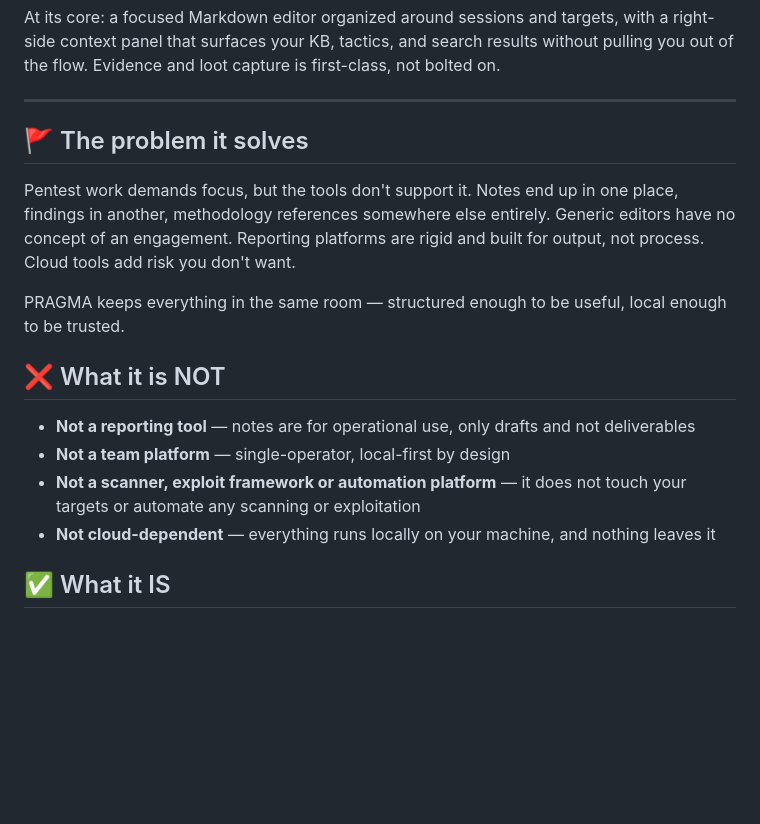
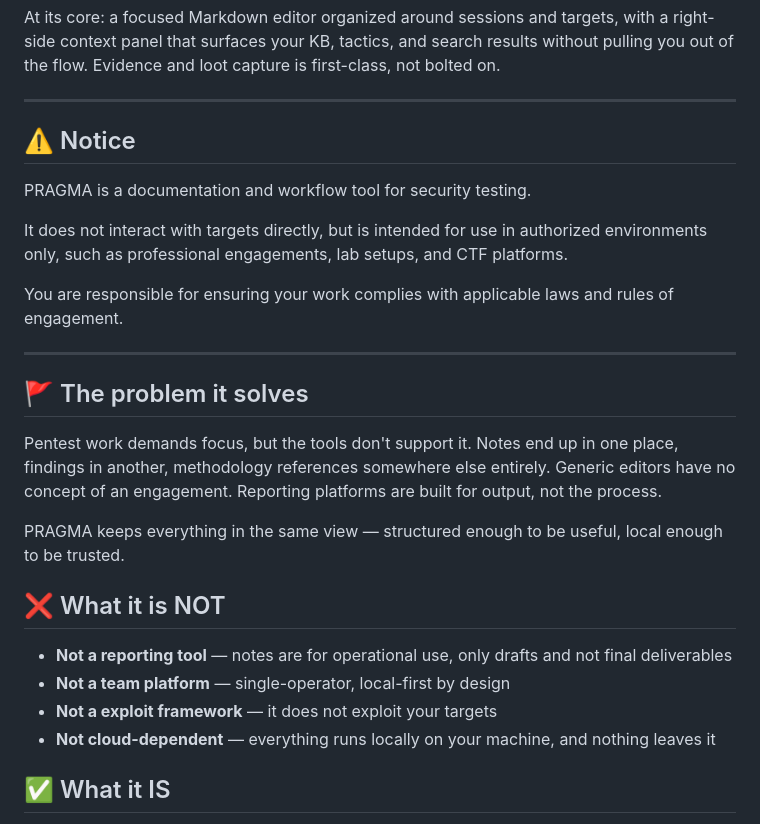
Before and after one commit to VJakoby/pragma-workbench, a Markdown page: README.md, the part around one of its changes. Drawn GitHub-style; blank space fills up the shorter version.

```diff
--- a/README.md
+++ b/README.md
@@ -12,17 +12,27 @@
 At its core: a focused Markdown editor organized around sessions and targets, with a right-side context panel that surfaces your KB, tactics, and search results without pulling you out of the flow. Evidence and loot capture is first-class, not bolted on.
 
 ---
+
+## ⚠️ Notice
+
+PRAGMA is a documentation and workflow tool for security testing.
+
+It does not interact with targets directly, but is intended for use in authorized environments only, such as professional engagements, lab setups, and CTF platforms.
+
+You are responsible for ensuring your work complies with applicable laws and rules of engagement.
+
+---
 ## 🚩 The problem it solves
 
-Pentest work demands focus, but the tools don't support it. Notes end up in one place, findings in another, methodology references somewhere else entirely. Generic editors have no concept of an engagement. Reporting platforms are rigid and built for output, not process. Cloud tools add risk you don't want.
+Pentest work demands focus, but the tools don't support it. Notes end up in one place, findings in another, methodology references somewhere else entirely. Generic editors have no concept of an engagement. Reporting platforms are built for output, not the process.
 
-PRAGMA keeps everything in the same room — structured enough to be useful, local enough to be trusted.
+PRAGMA keeps everything in the same view — structured enough to be useful, local enough to be trusted.
 
 ## ❌ What it is NOT
 
-- **Not a reporting tool** — notes are for operational use, only drafts and not deliverables
+- **Not a reporting tool** — notes are for operational use, only drafts and not final deliverables
 - **Not a team platform** — single-operator, local-first by design
-- **Not a scanner, exploit framework or automation platform** — it does not touch your targets or automate any scanning or exploitation
+- **Not a exploit framework** — it does not exploit your targets
 - **Not cloud-dependent** — everything runs locally on your machine, and nothing leaves it
 
 
```
Also changed, not shown: other parts of README.md (+39 -66 lines), ISSUES.md (added, +35 -0 lines).
